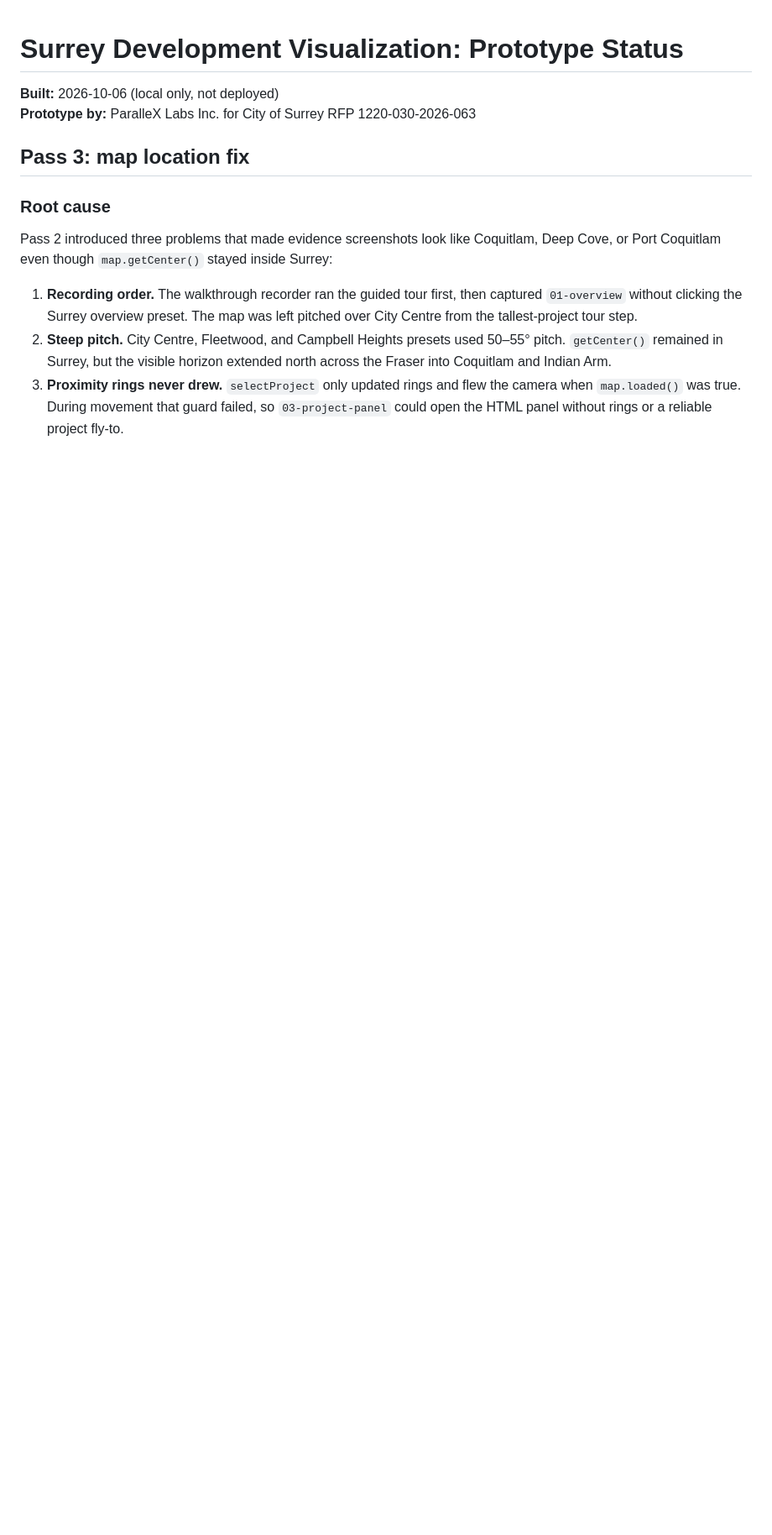
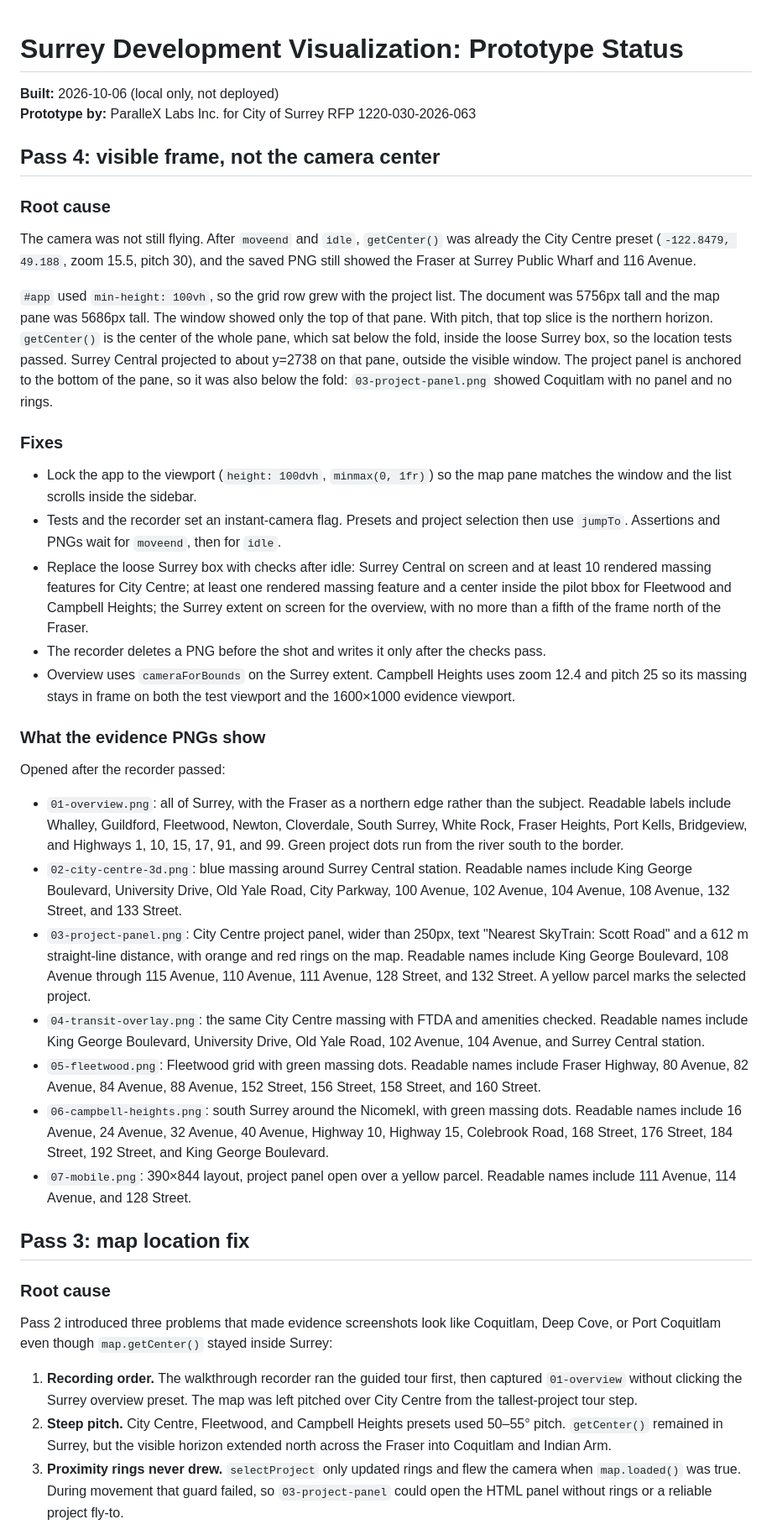
Before and after one commit to parallexlabs/surrey-devviz-prototype, a Markdown page: STATUS.md, the part around one of its changes. Shown at 84% size. Rendered like a GitHub page; blank space fills up the shorter version.

Commit message:
Record the root cause of the misplaced evidence frames.

```diff
--- a/STATUS.md
+++ b/STATUS.md
@@ -2,6 +2,34 @@
 
 **Built:** 2026-10-06 (local only, not deployed)
 **Prototype by:** ParalleX Labs Inc. for City of Surrey RFP 1220-030-2026-063
+
+## Pass 4: visible frame, not the camera center
+
+### Root cause
+
+The camera was not still flying. After `moveend` and `idle`, `getCenter()` was already the City Centre preset (`-122.8479, 49.188`, zoom 15.5, pitch 30), and the saved PNG still showed the Fraser at Surrey Public Wharf and 116 Avenue.
+
+`#app` used `min-height: 100vh`, so the grid row grew with the project list. The document was 5756px tall and the map pane was 5686px tall. The window showed only the top of that pane. With pitch, that top slice is the northern horizon. `getCenter()` is the center of the whole pane, which sat below the fold, inside the loose Surrey box, so the location tests passed. Surrey Central projected to about y=2738 on that pane, outside the visible window. The project panel is anchored to the bottom of the pane, so it was also below the fold: `03-project-panel.png` showed Coquitlam with no panel and no rings.
+
+### Fixes
+
+- Lock the app to the viewport (`height: 100dvh`, `minmax(0, 1fr)`) so the map pane matches the window and the list scrolls inside the sidebar.
+- Tests and the recorder set an instant-camera flag. Presets and project selection then use `jumpTo`. Assertions and PNGs wait for `moveend`, then for `idle`.
+- Replace the loose Surrey box with checks after idle: Surrey Central on screen and at least 10 rendered massing features for City Centre; at least one rendered massing feature and a center inside the pilot bbox for Fleetwood and Campbell Heights; the Surrey extent on screen for the overview, with no more than a fifth of the frame north of the Fraser.
+- The recorder deletes a PNG before the shot and writes it only after the checks pass.
+- Overview uses `cameraForBounds` on the Surrey extent. Campbell Heights uses zoom 12.4 and pitch 25 so its massing stays in frame on both the test viewport and the 1600×1000 evidence viewport.
+
+### What the evidence PNGs show
+
+Opened after the recorder passed:
+
+- `01-overview.png`: all of Surrey, with the Fraser as a northern edge rather than the subject. Readable labels include Whalley, Guildford, Fleetwood, Newton, Cloverdale, South Surrey, White Rock, Fraser Heights, Port Kells, Bridgeview, and Highways 1, 10, 15, 17, 91, and 99. Green project dots run from the river south to the border.
+- `02-city-centre-3d.png`: blue massing around Surrey Central station. Readable names include King George Boulevard, University Drive, Old Yale Road, City Parkway, 100 Avenue, 102 Avenue, 104 Avenue, 108 Avenue, 132 Street, and 133 Street.
+- `03-project-panel.png`: City Centre project panel, wider than 250px, text "Nearest SkyTrain: Scott Road" and a 612 m straight-line distance, with orange and red rings on the map. Readable names include King George Boulevard, 108 Avenue through 115 Avenue, 110 Avenue, 111 Avenue, 128 Street, and 132 Street. A yellow parcel marks the selected project.
+- `04-transit-overlay.png`: the same City Centre massing with FTDA and amenities checked. Readable names include King George Boulevard, University Drive, Old Yale Road, 102 Avenue, 104 Avenue, and Surrey Central station.
+- `05-fleetwood.png`: Fleetwood grid with green massing dots. Readable names include Fraser Highway, 80 Avenue, 82 Avenue, 84 Avenue, 88 Avenue, 152 Street, 156 Street, 158 Street, and 160 Street.
+- `06-campbell-heights.png`: south Surrey around the Nicomekl, with green massing dots. Readable names include 16 Avenue, 24 Avenue, 32 Avenue, 40 Avenue, Highway 10, Highway 15, Colebrook Road, 168 Street, 176 Street, 184 Street, 192 Street, and King George Boulevard.
+- `07-mobile.png`: 390×844 layout, project panel open over a yellow parcel. Readable names include 111 Avenue, 114 Avenue, and 128 Street.
 
 ## Pass 3: map location fix
 
```
Also changed, not shown: other parts of STATUS.md (+2 -2 lines).
